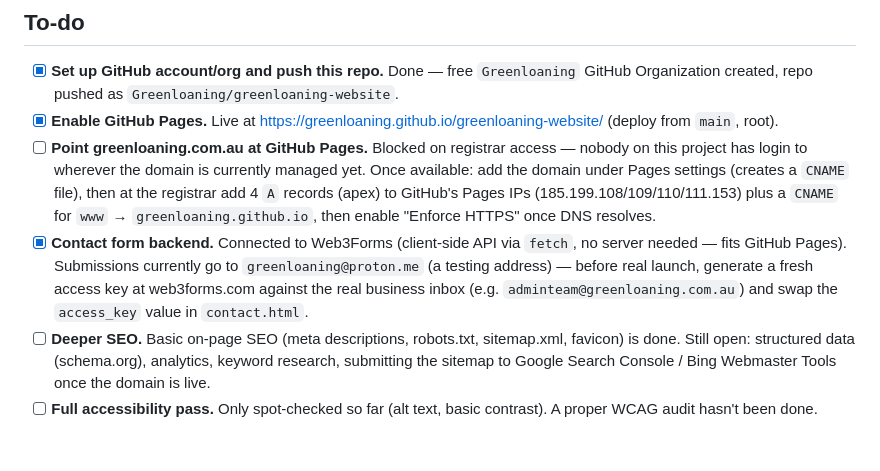
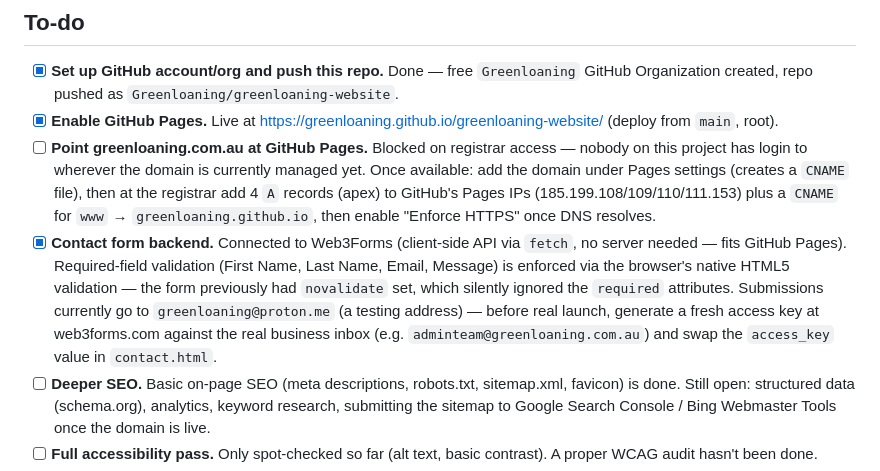
Before and after one commit to Greenloaning/greenloaning-website, a Markdown page: README.md, the part around the change. Rendered like a GitHub page; blank space fills up the shorter version.

Commit message:
Update README: note contact form validation fix

```diff
--- a/README.md
+++ b/README.md
@@ -35,7 +35,7 @@ Then visit `http://localhost:8934`. To check it on a phone on the same Wi-Fi, vi
 - [x] **Set up GitHub account/org and push this repo.** Done — free `Greenloaning` GitHub Organization created, repo pushed as `Greenloaning/greenloaning-website`.
 - [x] **Enable GitHub Pages.** Live at https://greenloaning.github.io/greenloaning-website/ (deploy from `main`, root).
 - [ ] **Point greenloaning.com.au at GitHub Pages.** Blocked on registrar access — nobody on this project has login to wherever the domain is currently managed yet. Once available: add the domain under Pages settings (creates a `CNAME` file), then at the registrar add 4 `A` records (apex) to GitHub's Pages IPs (185.199.108/109/110/111.153) plus a `CNAME` for `www` → `greenloaning.github.io`, then enable "Enforce HTTPS" once DNS resolves.
-- [x] **Contact form backend.** Connected to Web3Forms (client-side API via `fetch`, no server needed — fits GitHub Pages). Submissions currently go to `greenloaning@proton.me` (a testing address) — before real launch, generate a fresh access key at web3forms.com against the real business inbox (e.g. `adminteam@greenloaning.com.au`) and swap the `access_key` value in `contact.html`.
+- [x] **Contact form backend.** Connected to Web3Forms (client-side API via `fetch`, no server needed — fits GitHub Pages). Required-field validation (First Name, Last Name, Email, Message) is enforced via the browser's native HTML5 validation — the form previously had `novalidate` set, which silently ignored the `required` attributes. Submissions currently go to `greenloaning@proton.me` (a testing address) — before real launch, generate a fresh access key at web3forms.com against the real business inbox (e.g. `adminteam@greenloaning.com.au`) and swap the `access_key` value in `contact.html`.
 - [ ] **Deeper SEO.** Basic on-page SEO (meta descriptions, robots.txt, sitemap.xml, favicon) is done. Still open: structured data (schema.org), analytics, keyword research, submitting the sitemap to Google Search Console / Bing Webmaster Tools once the domain is live.
 - [ ] **Full accessibility pass.** Only spot-checked so far (alt text, basic contrast). A proper WCAG audit hasn't been done.
 - [ ] **Broader cross-browser/device testing.** Verified in headless Chrome (desktop + mobile emulation) and briefly on a real phone. Not tested in Safari/Firefox or on a range of real devices.
```
